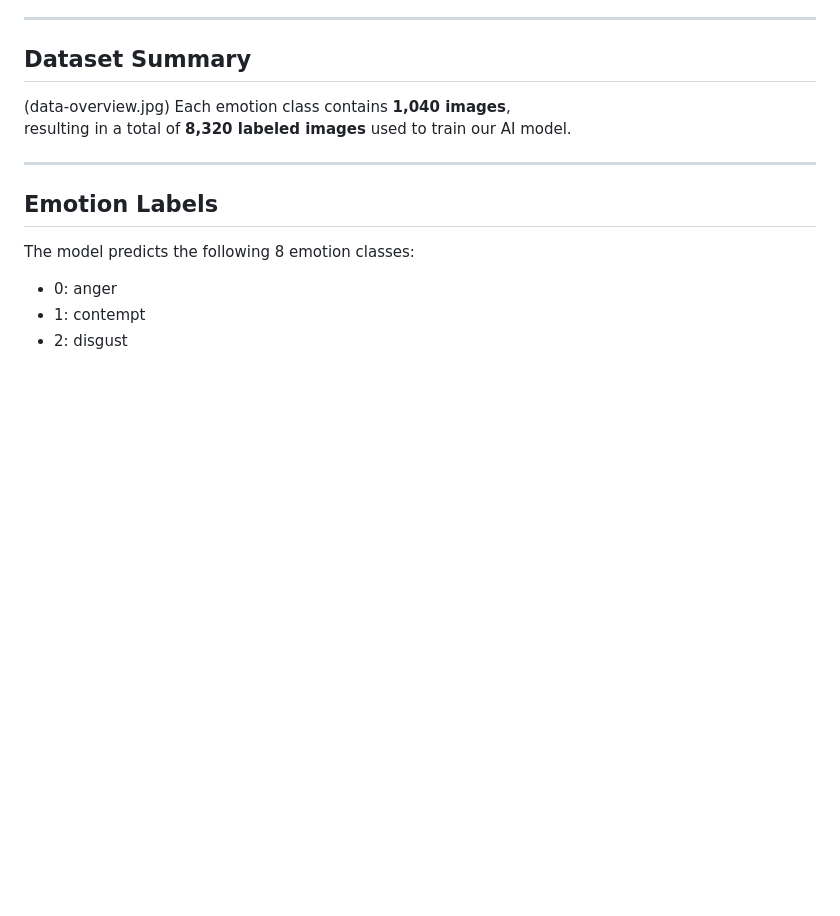
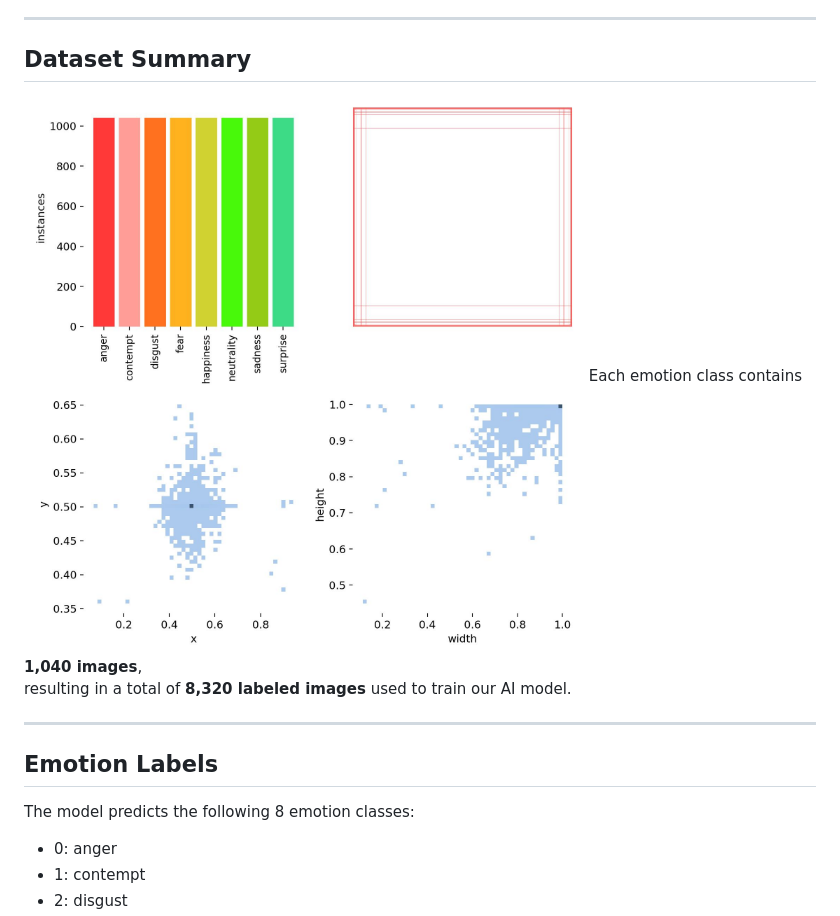
Before and after one commit to sedaygit/emotion-detection-ai, a Markdown page: README.md, the part around the change. GitHub-like rendering; blank space fills up the shorter version.

```diff
--- a/README.md
+++ b/README.md
@@ -30,7 +30,7 @@ using a custom-trained YOLOv8 model and displays them via a Django web interface
 
 ---
 ## Dataset Summary
-(data-overview.jpg)
+![Data Overview](data-overview.jpg)
 Each emotion class contains **1,040 images**,
 resulting in a total of **8,320 labeled images** used to train our AI model.
 
```
